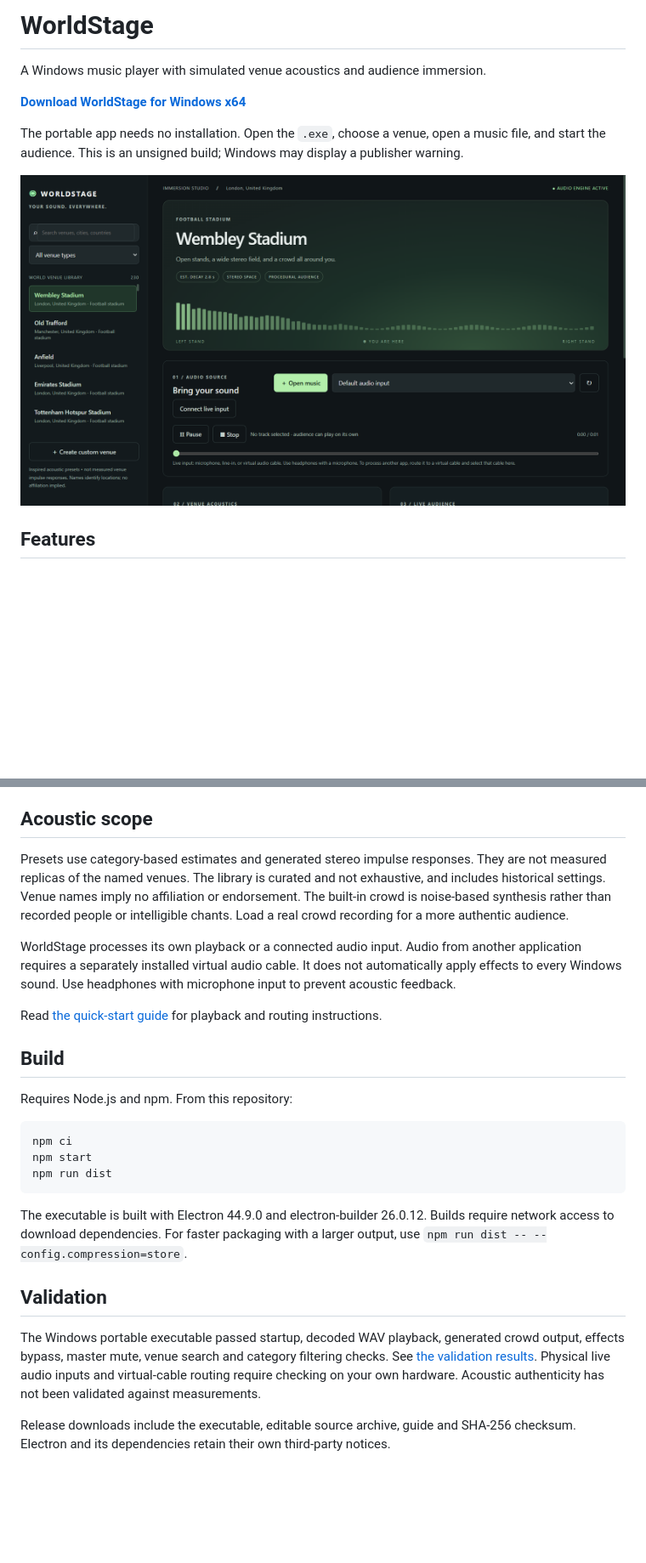
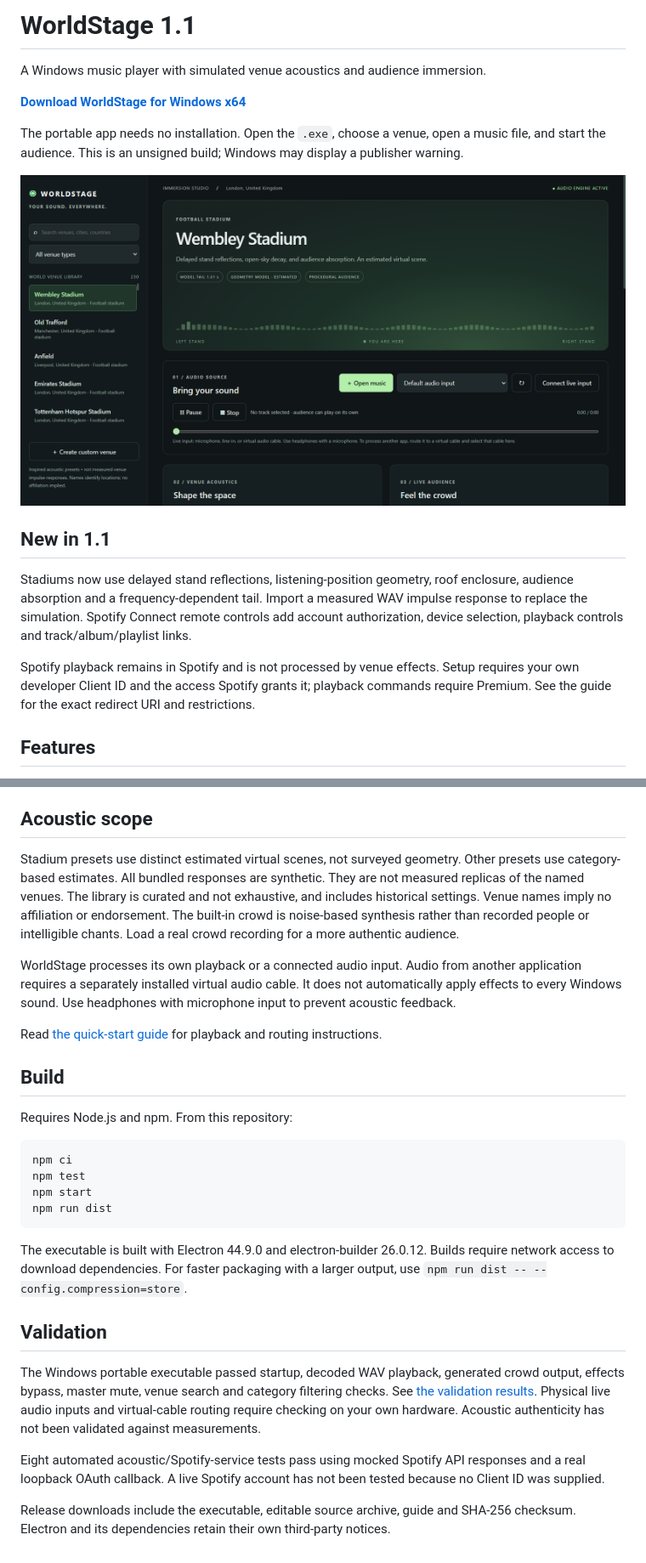
Before and after one commit to oliverpeter147-dot/worldstage, a Markdown page: README.md, 2 parts joined by grey strips. Shown: that part at 85% size. GitHub-like rendering; pictures changed too: WorldStage-1.1-Preview.png (added); blank space fills up the shorter version.

Commit message:
Improve stadium acoustics and add Spotify Connect controls

````diff
--- a/README.md
+++ b/README.md
@@ -1,4 +1,4 @@
-# WorldStage
+# WorldStage 1.1
 
 A Windows music player with simulated venue acoustics and audience immersion.
 
@@ -6,7 +6,13 @@ A Windows music player with simulated venue acoustics and audience immersion.
 
 The portable app needs no installation. Open the `.exe`, choose a venue, open a music file, and start the audience. This is an unsigned build; Windows may display a publisher warning.
 
-![WorldStage preview](WorldStage-Preview.png)
+![WorldStage preview](WorldStage-1.1-Preview.png)
+
+## New in 1.1
+
+Stadiums now use delayed stand reflections, listening-position geometry, roof enclosure, audience absorption and a frequency-dependent tail. Import a measured WAV impulse response to replace the simulation. Spotify Connect remote controls add account authorization, device selection, playback controls and track/album/playlist links.
+
+Spotify playback remains in Spotify and is not processed by venue effects. Setup requires your own developer Client ID and the access Spotify grants it; playback commands require Premium. See the guide for the exact redirect URI and restrictions.
 
 ## Features
 
@@ -20,7 +26,7 @@ The portable app needs no installation. Open the `.exe`, choose a venue, open a
 
 ## Acoustic scope
 
-Presets use category-based estimates and generated stereo impulse responses. They are not measured replicas of the named venues. The library is curated and not exhaustive, and includes historical settings. Venue names imply no affiliation or endorsement. The built-in crowd is noise-based synthesis rather than recorded people or intelligible chants. Load a real crowd recording for a more authentic audience.
+Stadium presets use distinct estimated virtual scenes, not surveyed geometry. Other presets use category-based estimates. All bundled responses are synthetic. They are not measured replicas of the named venues. The library is curated and not exhaustive, and includes historical settings. Venue names imply no affiliation or endorsement. The built-in crowd is noise-based synthesis rather than recorded people or intelligible chants. Load a real crowd recording for a more authentic audience.
 
 WorldStage processes its own playback or a connected audio input. Audio from another application requires a separately installed virtual audio cable. It does not automatically apply effects to every Windows sound. Use headphones with microphone input to prevent acoustic feedback.
 
@@ -32,6 +38,7 @@ Requires Node.js and npm. From this repository:
 
 ```sh
 npm ci
+npm test
 npm start
 npm run dist
 ```
@@ -40,6 +47,8 @@ The executable is built with Electron 44.9.0 and electron-builder 26.0.12. Build
 
 ## Validation
 
-The Windows portable executable passed startup, decoded WAV playback, generated crowd output, effects bypass, master mute, venue search and category filtering checks. See [the validation results](WorldStage-Validation.json). Physical live audio inputs and virtual-cable routing require checking on your own hardware. Acoustic authenticity has not been validated against measurements.
+The Windows portable executable passed startup, decoded WAV playback, generated crowd output, effects bypass, master mute, venue search and category filtering checks. See [the validation results](WorldStage-1.1-Validation.json). Physical live audio inputs and virtual-cable routing require checking on your own hardware. Acoustic authenticity has not been validated against measurements.
+
+Eight automated acoustic/Spotify-service tests pass using mocked Spotify API responses and a real loopback OAuth callback. A live Spotify account has not been tested because no Client ID was supplied.
 
 Release downloads include the executable, editable source archive, guide and SHA-256 checksum. Electron and its dependencies retain their own third-party notices.
````
Also changed, not shown: other parts of README.md (+1 -1 lines), WorldStage-1.1-Guide.md (added, +81 -0 lines), 14 other files.
